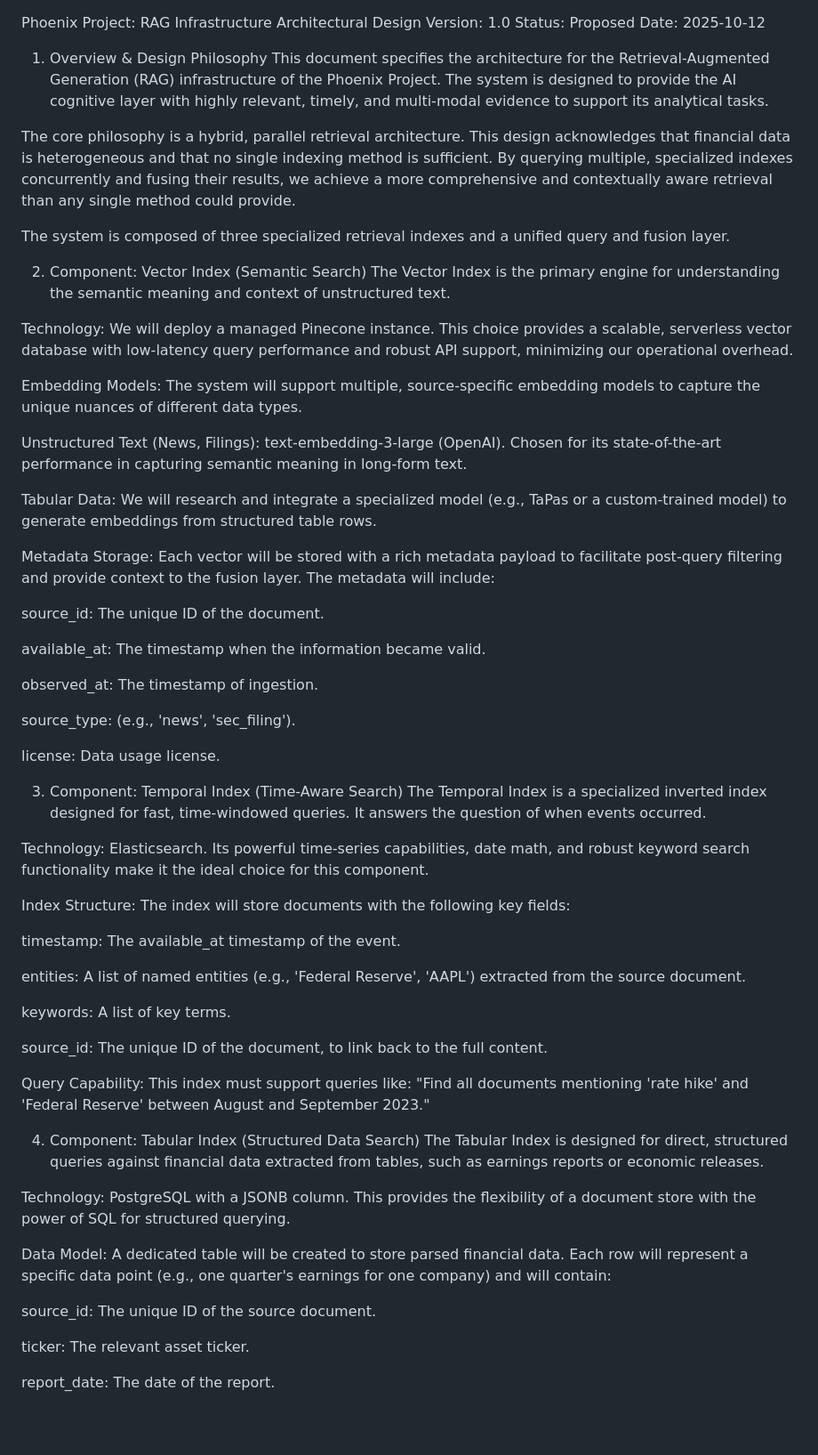
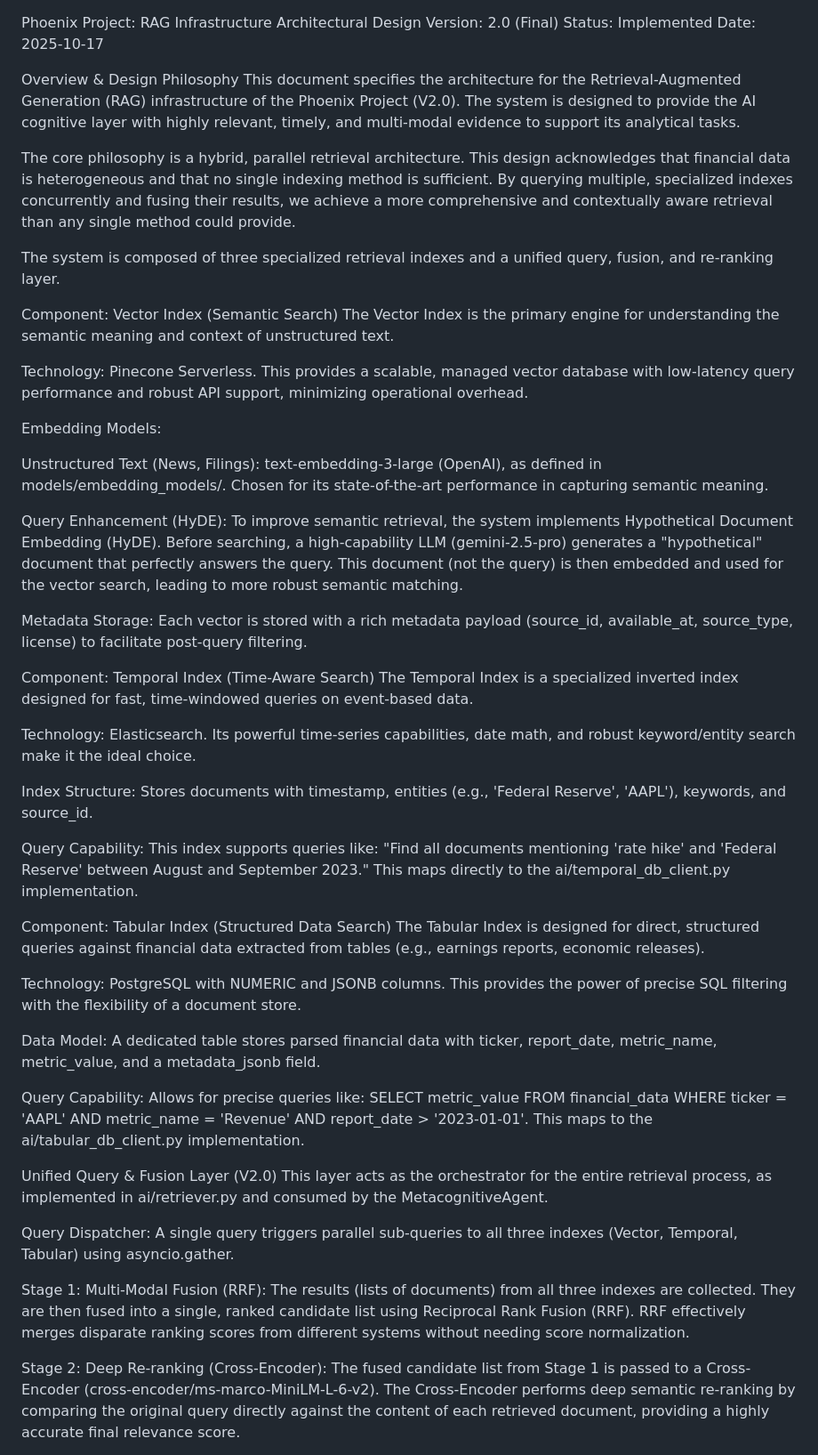
Before and after one commit to M-Patek/Market-Knowledge, a Markdown page: Phoenix_project/RAG_ARCHITECTURE.md, the part around the change printed below. Shown: that part at 89% size. Drawn GitHub-style; blank space fills up the shorter version.

```diff
--- a/Phoenix_project/RAG_ARCHITECTURE.md
+++ b/Phoenix_project/RAG_ARCHITECTURE.md
@@ -1,65 +1,52 @@
 Phoenix Project: RAG Infrastructure Architectural Design
-Version: 1.0
-Status: Proposed
-Date: 2025-10-12
+Version: 2.0 (Final)
+Status: Implemented
+Date: 2025-10-17
 
-1. Overview & Design Philosophy
-This document specifies the architecture for the Retrieval-Augmented Generation (RAG) infrastructure of the Phoenix Project. The system is designed to provide the AI cognitive layer with highly relevant, timely, and multi-modal evidence to support its analytical tasks.
+Overview & Design Philosophy
+This document specifies the architecture for the Retrieval-Augmented Generation (RAG) infrastructure of the Phoenix Project (V2.0). The system is designed to provide the AI cognitive layer with highly relevant, timely, and multi-modal evidence to support its analytical tasks.
 
 The core philosophy is a hybrid, parallel retrieval architecture. This design acknowledges that financial data is heterogeneous and that no single indexing method is sufficient. By querying multiple, specialized indexes concurrently and fusing their results, we achieve a more comprehensive and contextually aware retrieval than any single method could provide.
 
-The system is composed of three specialized retrieval indexes and a unified query and fusion layer.
+The system is composed of three specialized retrieval indexes and a unified query, fusion, and re-ranking layer.
 
-2. Component: Vector Index (Semantic Search)
+Component: Vector Index (Semantic Search)
 The Vector Index is the primary engine for understanding the semantic meaning and context of unstructured text.
 
-Technology: We will deploy a managed Pinecone instance. This choice provides a scalable, serverless vector database with low-latency query performance and robust API support, minimizing our operational overhead.
+Technology: Pinecone Serverless. This provides a scalable, managed vector database with low-latency query performance and robust API support, minimizing operational overhead.
 
-Embedding Models: The system will support multiple, source-specific embedding models to capture the unique nuances of different data types.
+Embedding Models:
 
-Unstructured Text (News, Filings): text-embedding-3-large (OpenAI). Chosen for its state-of-the-art performance in capturing semantic meaning in long-form text.
+Unstructured Text (News, Filings): text-embedding-3-large (OpenAI), as defined in models/embedding_models/. Chosen for its state-of-the-art performance in capturing semantic meaning.
 
-Tabular Data: We will research and integrate a specialized model (e.g., TaPas or a custom-trained model) to generate embeddings from structured table rows.
+Query Enhancement (HyDE): To improve semantic retrieval, the system implements Hypothetical Document Embedding (HyDE). Before searching, a high-capability LLM (gemini-2.5-pro) generates a "hypothetical" document that perfectly answers the query. This document (not the query) is then embedded and used for the vector search, leading to more robust semantic matching.
 
-Metadata Storage: Each vector will be stored with a rich metadata payload to facilitate post-query filtering and provide context to the fusion layer. The metadata will include:
+Metadata Storage: Each vector is stored with a rich metadata payload (source_id, available_at, source_type, license) to facilitate post-query filtering.
 
-source_id: The unique ID of the document.
+Component: Temporal Index (Time-Aware Search)
+The Temporal Index is a specialized inverted index designed for fast, time-windowed queries on event-based data.
 
-available_at: The timestamp when the information became valid.
+Technology: Elasticsearch. Its powerful time-series capabilities, date math, and robust keyword/entity search make it the ideal choice.
 
-observed_at: The timestamp of ingestion.
+Index Structure: Stores documents with timestamp, entities (e.g., 'Federal Reserve', 'AAPL'), keywords, and source_id.
 
-source_type: (e.g., 'news', 'sec_filing').
+Query Capability: This index supports queries like: "Find all documents mentioning 'rate hike' and 'Federal Reserve' between August and September 2023." This maps directly to the ai/temporal_db_client.py implementation.
 
-license: Data usage license.
+Component: Tabular Index (Structured Data Search)
+The Tabular Index is designed for direct, structured queries against financial data extracted from tables (e.g., earnings reports, economic releases).
 
-3. Component: Temporal Index (Time-Aware Search)
-The Temporal Index is a specialized inverted index designed for fast, time-windowed queries. It answers the question of when events occurred.
+Technology: PostgreSQL with NUMERIC and JSONB columns. This provides the power of precise SQL filtering with the flexibility of a document store.
 
-Technology: Elasticsearch. Its powerful time-series capabilities, date math, and robust keyword search functionality make it the ideal choice for this component.
+Data Model: A dedicated table stores parsed financial data with ticker, report_date, metric_name, metric_value, and a metadata_jsonb field.
 
-Index Structure: The index will store documents with the following key fields:
+Query Capability: Allows for precise queries like: SELECT metric_value FROM financial_data WHERE ticker = 'AAPL' AND metric_name = 'Revenue' AND report_date > '2023-01-01'. This maps to the ai/tabular_db_client.py implementation.
 
-timestamp: The available_at timestamp of the event.
+Unified Query & Fusion Layer (V2.0)
+This layer acts as the orchestrator for the entire retrieval process, as implemented in ai/retriever.py and consumed by the MetacognitiveAgent.
 
-entities: A list of named entities (e.g., 'Federal Reserve', 'AAPL') extracted from the source document.
+Query Dispatcher: A single query triggers parallel sub-queries to all three indexes (Vector, Temporal, Tabular) using asyncio.gather.
 
-keywords: A list of key terms.
+Stage 1: Multi-Modal Fusion (RRF): The results (lists of documents) from all three indexes are collected. They are then fused into a single, ranked candidate list using Reciprocal Rank Fusion (RRF). RRF effectively merges disparate ranking scores from different systems without needing score normalization.
 
-source_id: The unique ID of the document, to link back to the full content.
+Stage 2: Deep Re-ranking (Cross-Encoder): The fused candidate list from Stage 1 is passed to a Cross-Encoder (cross-encoder/ms-marco-MiniLM-L-6-v2). The Cross-Encoder performs deep semantic re-ranking by comparing the original query directly against the content of each retrieved document, providing a highly accurate final relevance score.
 
-Query Capability: This index must support queries like: "Find all documents mentioning 'rate hike' and 'Federal Reserve' between August and September 2023."
-
-4. Component: Tabular Index (Structured Data Search)
-The Tabular Index is designed for direct, structured queries against financial data extracted from tables, such as earnings reports or economic releases.
-
-Technology: PostgreSQL with a JSONB column. This provides the flexibility of a document store with the power of SQL for structured querying.
-
-Data Model: A dedicated table will be created to store parsed financial data. Each row will represent a specific data point (e.g., one quarter's earnings for one company) and will contain:
-
-source_id: The unique ID of the source document.
-
-ticker: The relevant asset ticker.
-
-report_date: The date of the report.
-
```
Also changed, not shown: other parts of Phoenix_project/RAG_ARCHITECTURE.md (+1 -16 lines).
